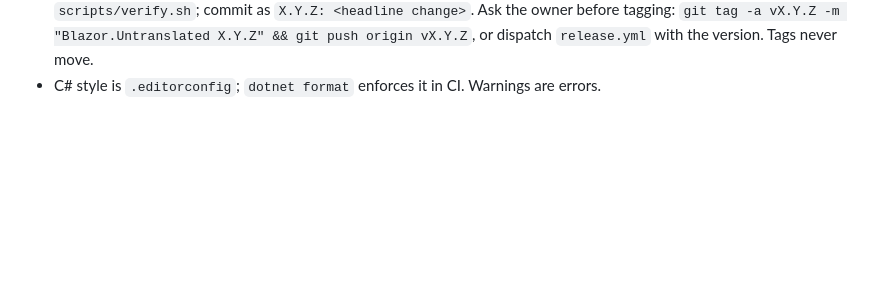
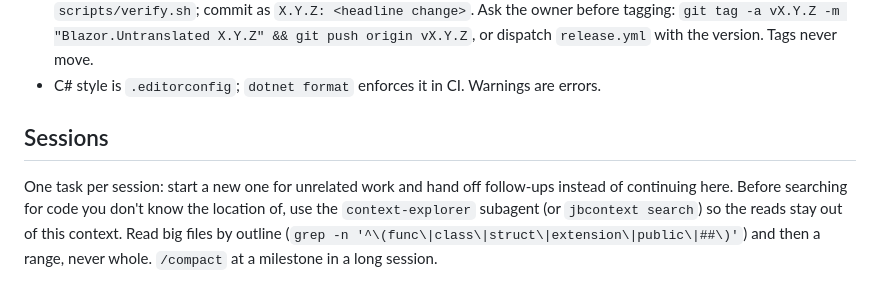
Before and after one commit to vmihalachi/blazor-untranslated, a Markdown page: AGENTS.md, the part around the change. Rendered like a GitHub page; blank space fills up the shorter version.

Commit message:
AGENTS.md: the Sessions rule shared by every repository
Co-Authored-By: Claude Fable 5.1 <noreply@anthropic.com>

```diff
--- a/AGENTS.md
+++ b/AGENTS.md
@@ -45,3 +45,7 @@ scripts/verify.sh
   `scripts/verify.sh`; commit as `X.Y.Z: <headline change>`. Ask the owner before tagging: `git tag -a vX.Y.Z -m
   "Blazor.Untranslated X.Y.Z" && git push origin vX.Y.Z`, or dispatch `release.yml` with the version. Tags never move.
 - C# style is `.editorconfig`; `dotnet format` enforces it in CI. Warnings are errors.
+
+## Sessions
+
+One task per session: start a new one for unrelated work and hand off follow-ups instead of continuing here. Before searching for code you don't know the location of, use the `context-explorer` subagent (or `jbcontext search`) so the reads stay out of this context. Read big files by outline (`grep -n '^\(func\|class\|struct\|extension\|public\|##\)'`) and then a range, never whole. `/compact` at a milestone in a long session.
```
